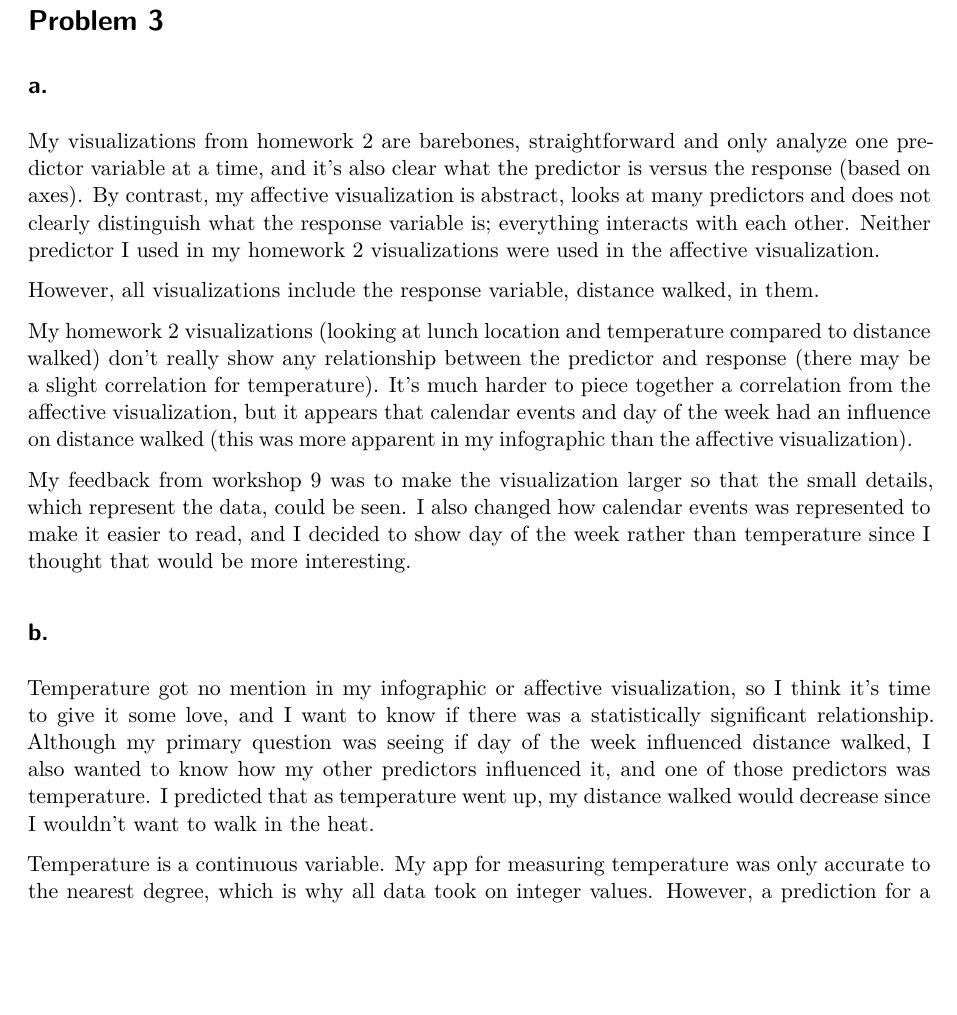
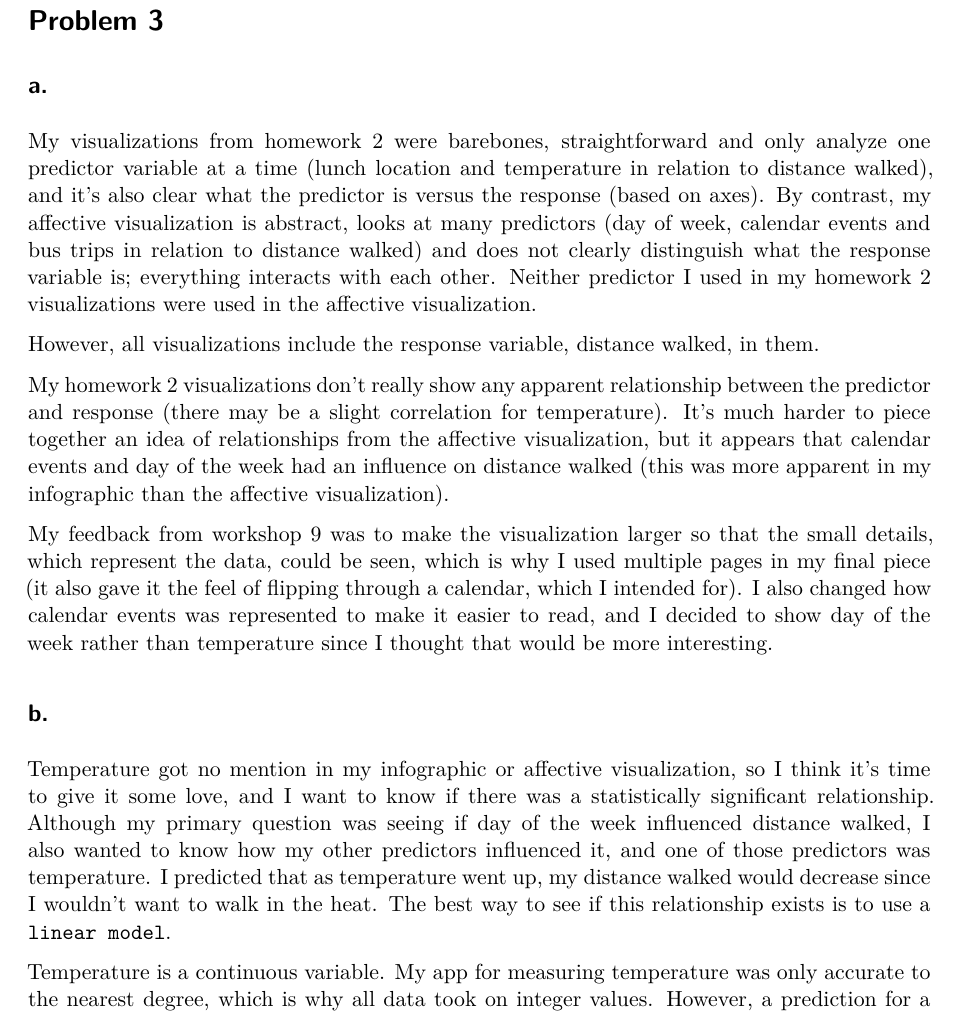
Before and after one commit to benwollack/ENVS-193DS_spring-2026_final, a Quarto document (code/final-code.qmd): part of page 10 of 18, cut so that both start at the same text, the shorter picture padded with empty space. Rendered offline with R 4.5, knitr and Pandoc in place of Quarto, then LaTeX, with nearby package versions; code that draws random numbers runs with fixed seeds of ours; some code elsewhere in the file could not run offline; column names are cleaned by a stand-in for the janitor package.

Commit message:
edits to problem 3, re-render

```diff
--- a/code/final-code.qmd
+++ b/code/final-code.qmd
@@ -361,17 +361,17 @@
 
 ## a.
 
-My visualizations from homework 2 are barebones, straightforward and only analyze one predictor variable at a time, and it's also clear what the predictor is versus the response (based on axes). By contrast, my affective visualization is abstract, looks at many predictors and does not clearly distinguish what the response variable is; everything interacts with each other. Neither predictor I used in my homework 2 visualizations were used in the affective visualization.
+My visualizations from homework 2 were barebones, straightforward and only analyze one predictor variable at a time (lunch location and temperature in relation to distance walked), and it's also clear what the predictor is versus the response (based on axes). By contrast, my affective visualization is abstract, looks at many predictors (day of week, calendar events and bus trips in relation to distance walked) and does not clearly distinguish what the response variable is; everything interacts with each other. Neither predictor I used in my homework 2 visualizations were used in the affective visualization.
 
 However, all visualizations include the response variable, distance walked, in them.
 
-My homework 2 visualizations (looking at lunch location and temperature compared to distance walked) don't really show any relationship between the predictor and response (there may be a slight correlation for temperature). It's much harder to piece together a correlation from the affective visualization, but it appears that calendar events and day of the week had an influence on distance walked (this was more apparent in my infographic than the affective visualization).
+My homework 2 visualizations don't really show any apparent relationship between the predictor and response (there may be a slight correlation for temperature). It's much harder to piece together an idea of relationships from the affective visualization, but it appears that calendar events and day of the week had an influence on distance walked (this was more apparent in my infographic than the affective visualization).
 
-My feedback from workshop 9 was to make the visualization larger so that the small details, which represent the data, could be seen. I also changed how calendar events was represented to make it easier to read, and I decided to show day of the week rather than temperature since I thought that would be more interesting.
+My feedback from workshop 9 was to make the visualization larger so that the small details, which represent the data, could be seen, which is why I used multiple pages in my final piece (it also gave it the feel of flipping through a calendar, which I intended for). I also changed how calendar events was represented to make it easier to read, and I decided to show day of the week rather than temperature since I thought that would be more interesting.
 
 ## b.
 
-Temperature got no mention in my infographic or affective visualization, so I think it's time to give it some love, and I want to know if there was a statistically significant relationship. Although my primary question was seeing if day of the week influenced distance walked, I also wanted to know how my other predictors influenced it, and one of those predictors was temperature. I predicted that as temperature went up, my distance walked would decrease since I wouldn't want to walk in the heat.
+Temperature got no mention in my infographic or affective visualization, so I think it's time to give it some love, and I want to know if there was a statistically significant relationship. Although my primary question was seeing if day of the week influenced distance walked, I also wanted to know how my other predictors influenced it, and one of those predictors was temperature. I predicted that as temperature went up, my distance walked would decrease since I wouldn't want to walk in the heat. The best way to see if this relationship exists is to use a `linear model`.
 
 Temperature is a continuous variable. My app for measuring temperature was only accurate to the nearest degree, which is why all data took on integer values. However, a prediction for a temperature of 17.5$^\circ$ C makes sense (as opposed to a prediction for a discrete variable, such as a count of 17.5 elephants).
 
```
Also changed, not shown: code/final-code.pdf, code/final-code.qmd (2 more changed lines).
